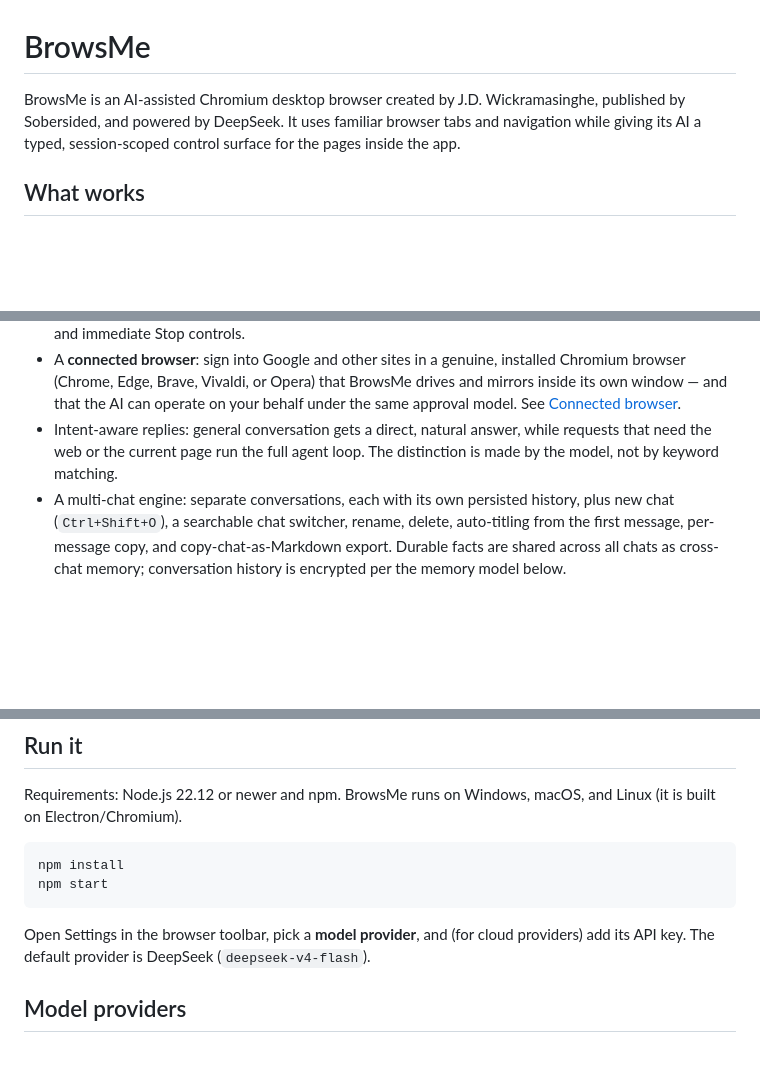
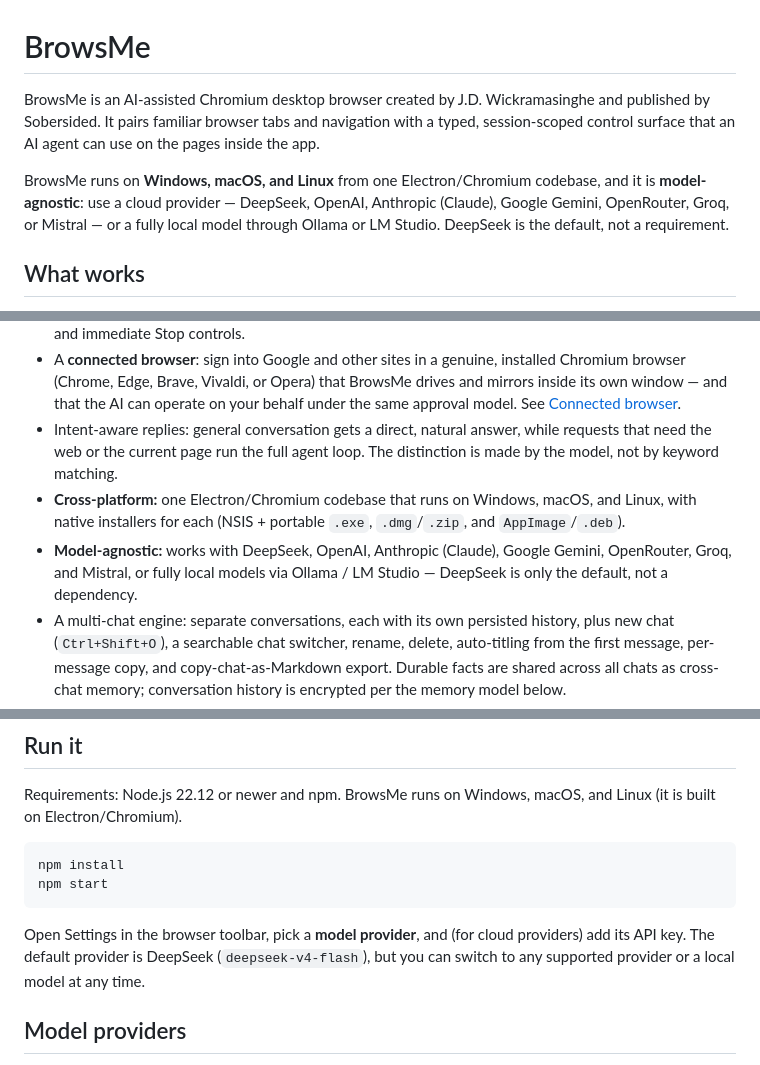
Before and after one commit to JDWickramasinghe/BrowsMe, a Markdown page: README.md, 3 parts joined by grey strips. Drawn GitHub-style; blank space fills up the shorter version.

````diff
--- a/README.md
+++ b/README.md
@@ -1,6 +1,8 @@
 # BrowsMe
 
-BrowsMe is an AI-assisted Chromium desktop browser created by J.D. Wickramasinghe, published by Sobersided, and powered by DeepSeek. It uses familiar browser tabs and navigation while giving its AI a typed, session-scoped control surface for the pages inside the app.
+BrowsMe is an AI-assisted Chromium desktop browser created by J.D. Wickramasinghe and published by Sobersided. It pairs familiar browser tabs and navigation with a typed, session-scoped control surface that an AI agent can use on the pages inside the app.
+
+BrowsMe runs on **Windows, macOS, and Linux** from one Electron/Chromium codebase, and it is **model-agnostic**: use a cloud provider — DeepSeek, OpenAI, Anthropic (Claude), Google Gemini, OpenRouter, Groq, or Mistral — or a fully local model through Ollama or LM Studio. DeepSeek is the default, not a requirement.
 
 ## What works
 
@@ -12,6 +14,8 @@ BrowsMe is an AI-assisted Chromium desktop browser created by J.D. Wickramasingh
 - A resizable AI side terminal with visible plans, action results, verification receipts, connection recovery, and immediate Stop controls.
 - A **connected browser**: sign into Google and other sites in a genuine, installed Chromium browser (Chrome, Edge, Brave, Vivaldi, or Opera) that BrowsMe drives and mirrors inside its own window — and that the AI can operate on your behalf under the same approval model. See [Connected browser](#connected-browser).
 - Intent-aware replies: general conversation gets a direct, natural answer, while requests that need the web or the current page run the full agent loop. The distinction is made by the model, not by keyword matching.
+- **Cross-platform:** one Electron/Chromium codebase that runs on Windows, macOS, and Linux, with native installers for each (NSIS + portable `.exe`, `.dmg`/`.zip`, and `AppImage`/`.deb`).
+- **Model-agnostic:** works with DeepSeek, OpenAI, Anthropic (Claude), Google Gemini, OpenRouter, Groq, and Mistral, or fully local models via Ollama / LM Studio — DeepSeek is only the default, not a dependency.
 - A multi-chat engine: separate conversations, each with its own persisted history, plus new chat (`Ctrl+Shift+O`), a searchable chat switcher, rename, delete, auto-titling from the first message, per-message copy, and copy-chat-as-Markdown export. Durable facts are shared across all chats as cross-chat memory; conversation history is encrypted per the memory model below.
 - Browser tools for listing, opening, switching, closing, and duplicating tabs; closing other tabs; muting tabs; navigating; inspecting and finding page controls; clicking; hovering; typing and clearing; checking controls; selecting options; pressing keys; scrolling; zooming; finding visible text in a page; reading browsing history; bookmarking pages; saving pages to the reading list; requesting the user to sign in when a page needs authentication; condition-based waiting; observing downloads; and explicitly submitting forms. Every human page/tab action above is also available to the AI through this typed, audited tool surface.
 - A deterministic `observe → act → verify` loop: BrowsMe permits only one state-changing action per model turn, blocks every later mutation until the affected tab is freshly observed, and requires a later reasoning turn before it can report success.
@@ -73,7 +77,7 @@ npm install
 npm start
 ```
 
-Open Settings in the browser toolbar, pick a **model provider**, and (for cloud providers) add its API key. The default provider is DeepSeek (`deepseek-v4-flash`).
+Open Settings in the browser toolbar, pick a **model provider**, and (for cloud providers) add its API key. The default provider is DeepSeek (`deepseek-v4-flash`), but you can switch to any supported provider or a local model at any time.
 
 ## Model providers
 
````
Also changed, not shown: other parts of README.md (+8 -8 lines).
